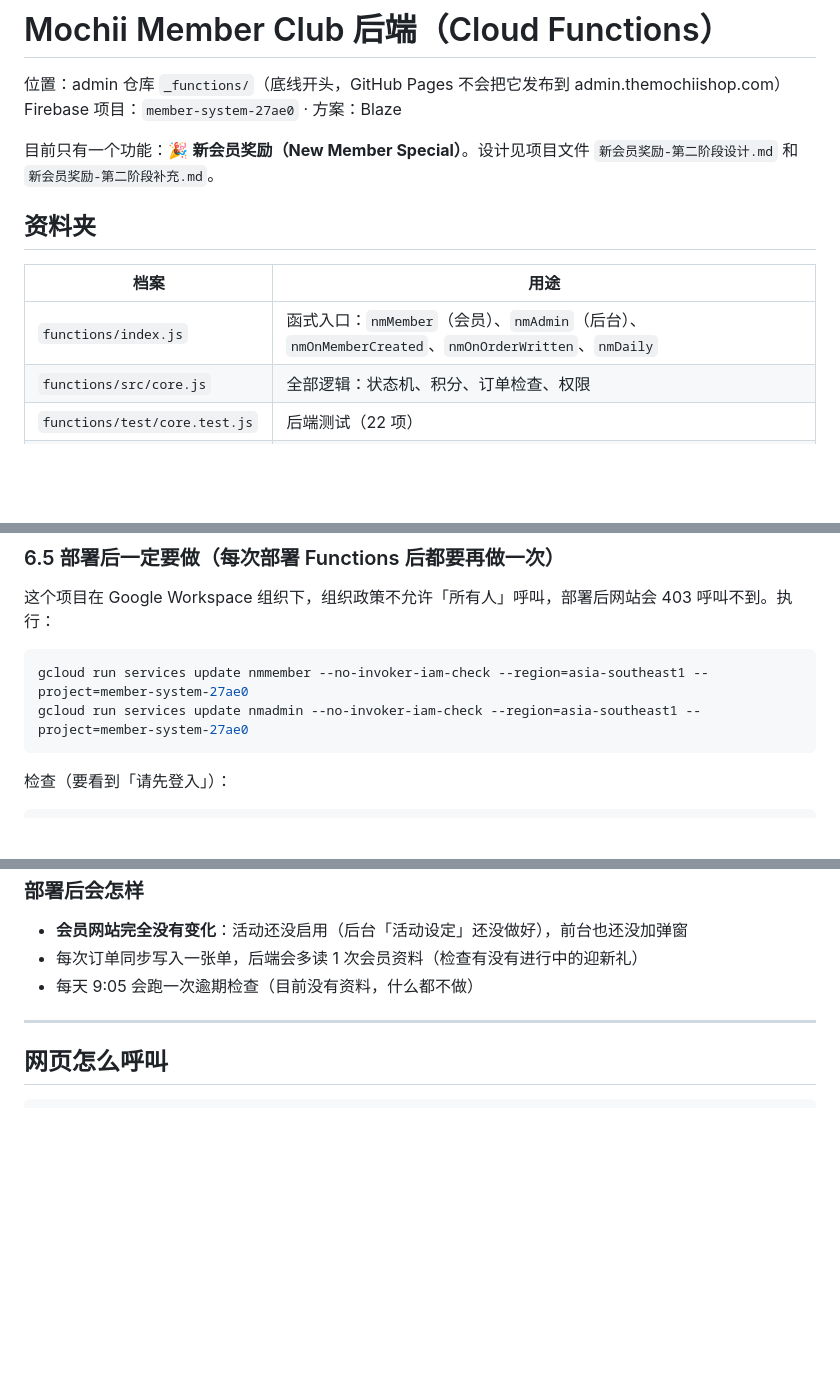
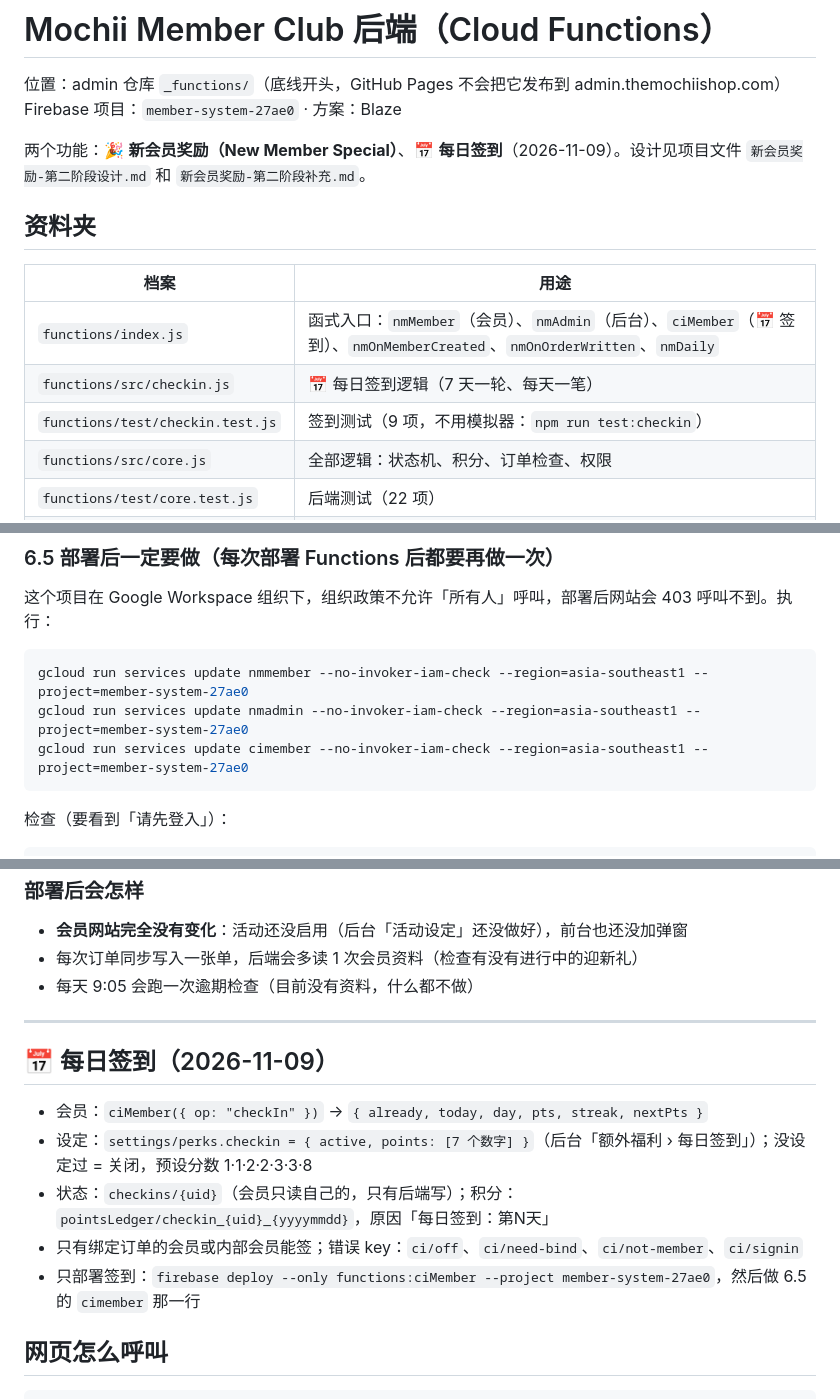
Before and after one commit to themochiishop/admin, a Markdown page: _functions/README.md, 3 parts joined by grey strips. GitHub-like rendering; blank space fills up the shorter version.

````diff
--- a/_functions/README.md
+++ b/_functions/README.md
@@ -3,12 +3,14 @@
 位置：admin 仓库 `_functions/`（底线开头，GitHub Pages 不会把它发布到 admin.themochiishop.com）
 Firebase 项目：`member-system-27ae0` · 方案：Blaze
 
-目前只有一个功能：🎉 **新会员奖励（New Member Special）**。设计见项目文件 `新会员奖励-第二阶段设计.md` 和 `新会员奖励-第二阶段补充.md`。
+两个功能：🎉 **新会员奖励（New Member Special）**、📅 **每日签到**（2026-11-09）。设计见项目文件 `新会员奖励-第二阶段设计.md` 和 `新会员奖励-第二阶段补充.md`。
 
 ## 资料夹
 | 档案 | 用途 |
 |---|---|
-| `functions/index.js` | 函式入口：`nmMember`（会员）、`nmAdmin`（后台）、`nmOnMemberCreated`、`nmOnOrderWritten`、`nmDaily` |
+| `functions/index.js` | 函式入口：`nmMember`（会员）、`nmAdmin`（后台）、`ciMember`（📅 签到）、`nmOnMemberCreated`、`nmOnOrderWritten`、`nmDaily` |
+| `functions/src/checkin.js` | 📅 每日签到逻辑（7 天一轮、每天一笔） |
+| `functions/test/checkin.test.js` | 签到测试（9 项，不用模拟器：`npm run test:checkin`） |
 | `functions/src/core.js` | 全部逻辑：状态机、积分、订单检查、权限 |
 | `functions/test/core.test.js` | 后端测试（22 项） |
 | `firestore.rules` | 完整规则（= 11/08 版 + 新会员奖励 4 处新增） |
@@ -65,6 +67,7 @@ firebase deploy --only functions --project member-system-27ae0
 ```bash
 gcloud run services update nmmember --no-invoker-iam-check --region=asia-southeast1 --project=member-system-27ae0
 gcloud run services update nmadmin --no-invoker-iam-check --region=asia-southeast1 --project=member-system-27ae0
+gcloud run services update cimember --no-invoker-iam-check --region=asia-southeast1 --project=member-system-27ae0
 ```
 检查（要看到「请先登入」）：
 ```bash
@@ -86,6 +89,13 @@ Firebase 控制台 › Firestore Database › 规则 → 把 `firestore.rules`
 
 ---
 
+## 📅 每日签到（2026-11-09）
+- 会员：`ciMember({ op: "checkIn" })` → `{ already, today, day, pts, streak, nextPts }`
+- 设定：`settings/perks.checkin = { active, points: [7 个数字] }`（后台「额外福利 › 每日签到」）；没设定过 = 关闭，预设分数 1·1·2·2·3·3·8
+- 状态：`checkins/{uid}`（会员只读自己的，只有后端写）；积分：`pointsLedger/checkin_{uid}_{yyyymmdd}`，原因「每日签到：第N天」
+- 只有绑定订单的会员或内部会员能签；错误 key：`ci/off`、`ci/need-bind`、`ci/not-member`、`ci/signin`
+- 只部署签到：`firebase deploy --only functions:ciMember --project member-system-27ae0`，然后做 6.5 的 `cimember` 那一行
+
 ## 网页怎么呼叫
 ```js
 import { getFunctions, httpsCallable } from "https://www.gstatic.com/firebasejs/11.0.2/firebase-functions.js";
````
